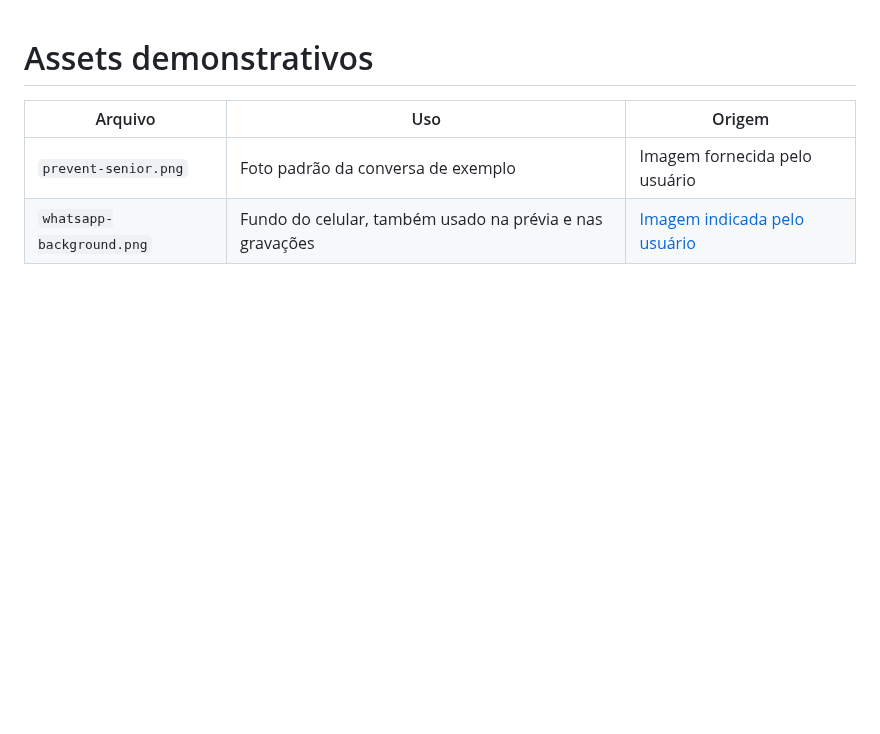
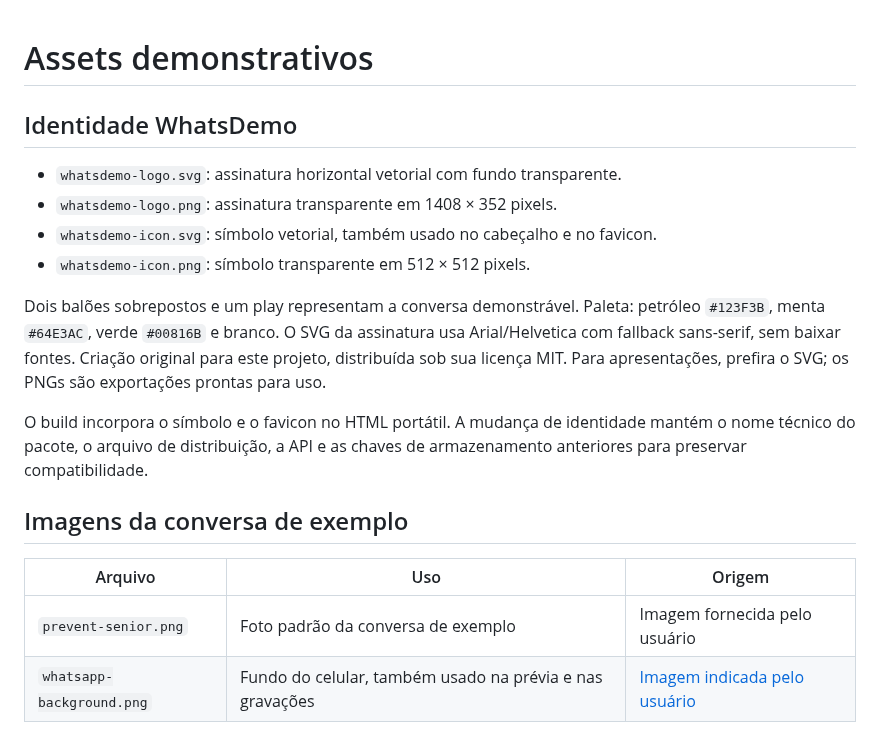
Before and after one commit to guilher-me/whats-demo, a Markdown page: assets/README.md, the part around the change. Rendered like a GitHub page; blank space fills up the shorter version.

Commit message:
feat: add WhatsDemo logo and visual identity

```diff
--- a/assets/README.md
+++ b/assets/README.md
@@ -1,4 +1,17 @@
 # Assets demonstrativos
+
+## Identidade WhatsDemo
+
+- `whatsdemo-logo.svg`: assinatura horizontal vetorial com fundo transparente.
+- `whatsdemo-logo.png`: assinatura transparente em 1408 × 352 pixels.
+- `whatsdemo-icon.svg`: símbolo vetorial, também usado no cabeçalho e no favicon.
+- `whatsdemo-icon.png`: símbolo transparente em 512 × 512 pixels.
+
+Dois balões sobrepostos e um play representam a conversa demonstrável. Paleta: petróleo `#123F3B`, menta `#64E3AC`, verde `#00816B` e branco. O SVG da assinatura usa Arial/Helvetica com fallback sans-serif, sem baixar fontes. Criação original para este projeto, distribuída sob sua licença MIT. Para apresentações, prefira o SVG; os PNGs são exportações prontas para uso.
+
+O build incorpora o símbolo e o favicon no HTML portátil. A mudança de identidade mantém o nome técnico do pacote, o arquivo de distribuição, a API e as chaves de armazenamento anteriores para preservar compatibilidade.
+
+## Imagens da conversa de exemplo
 
 | Arquivo | Uso | Origem |
 | --- | --- | --- |
```
Also changed, not shown: README.md (+1 -1 lines), assets/whatsdemo-icon.png (added), assets/whatsdemo-logo.png (added), 10 other files.
